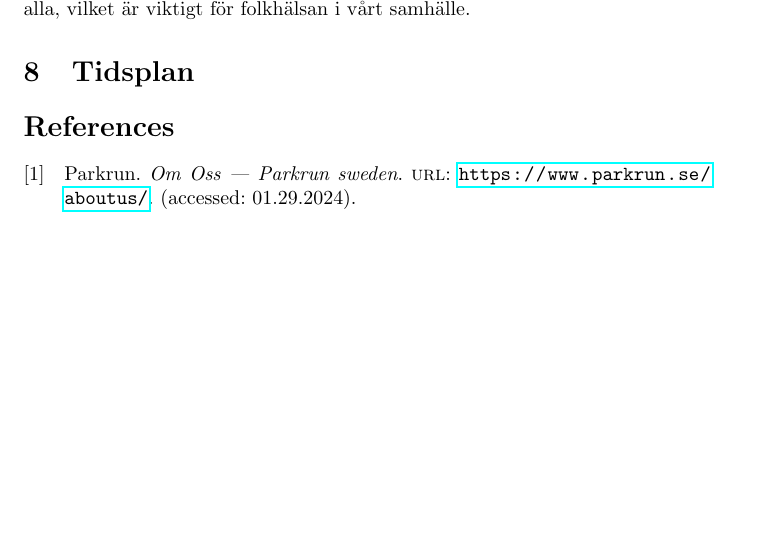
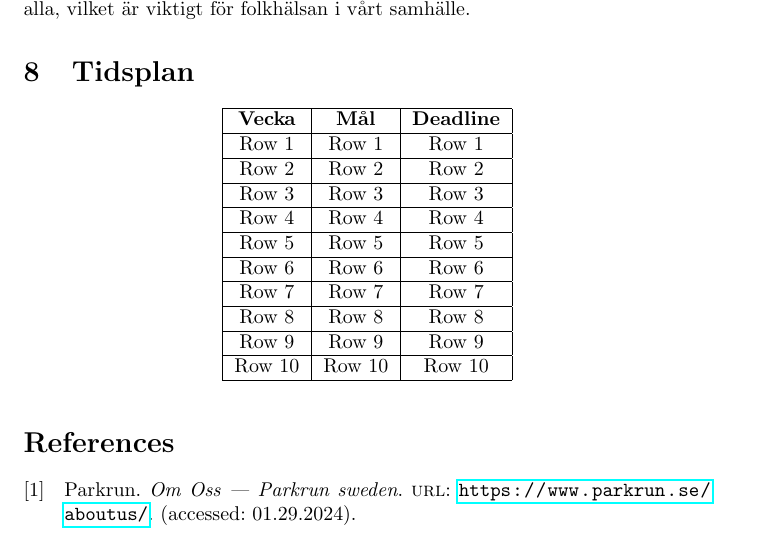
Before and after one commit to LinaEkmark/ParkRun-App, a LaTeX document (Rapporter/Planeringsrapport/projektplanering.tex, which reads Rapporter/Planeringsrapport/tidsplan.tex): part of page 7 of 7, cut so that both start at the same text, the shorter picture padded with empty space. Compiled offline with pdfLaTeX.

Commit message:
löser problem

```diff
--- a/Rapporter/Planeringsrapport/tidsplan.tex
+++ b/Rapporter/Planeringsrapport/tidsplan.tex
@@ -1 +1,29 @@
 \section{Tidsplan}
+
+\begin{center}
+  \begin{tabular}{|c|c|c|}
+    \hline
+    \textbf{Vecka} & \textbf{Mål} & \textbf{Deadline} \\
+    \hline
+    Row 1 & Row 1 & Row 1 \\
+    \hline
+    Row 2 & Row 2 & Row 2 \\
+    \hline
+    Row 3 & Row 3 & Row 3 \\
+    \hline
+    Row 4 & Row 4 & Row 4 \\
+    \hline
+    Row 5 & Row 5 & Row 5 \\
+    \hline
+    Row 6 & Row 6 & Row 6 \\
+    \hline
+    Row 7 & Row 7 & Row 7 \\
+    \hline
+    Row 8 & Row 8 & Row 8 \\
+    \hline
+    Row 9 & Row 9 & Row 9 \\
+    \hline
+    Row 10 & Row 10 & Row 10 \\
+    \hline
+  \end{tabular}
+\end{center}
```
